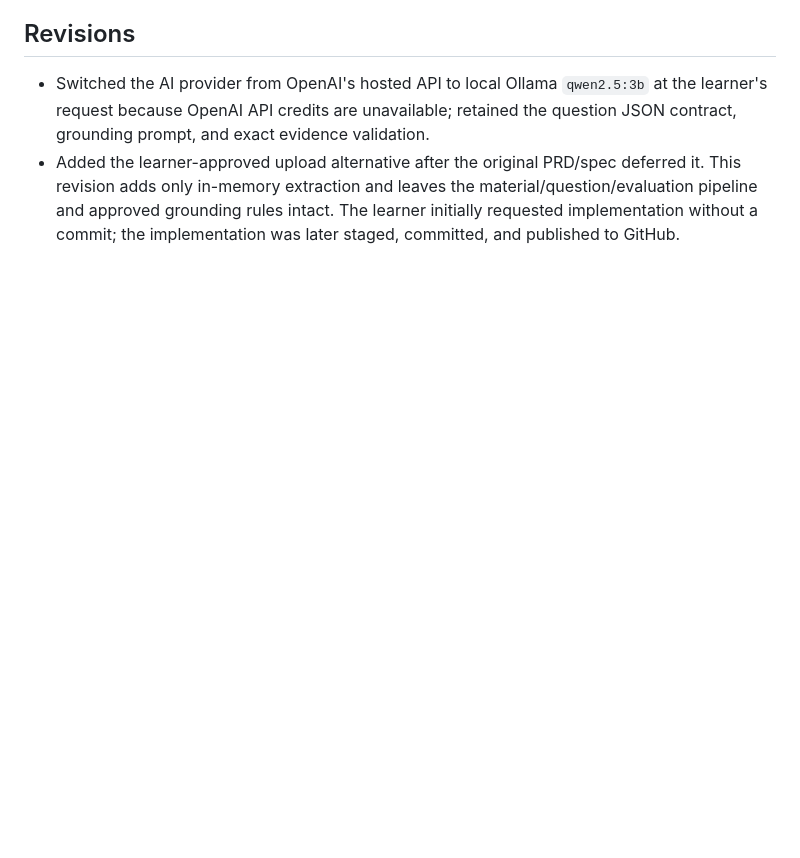
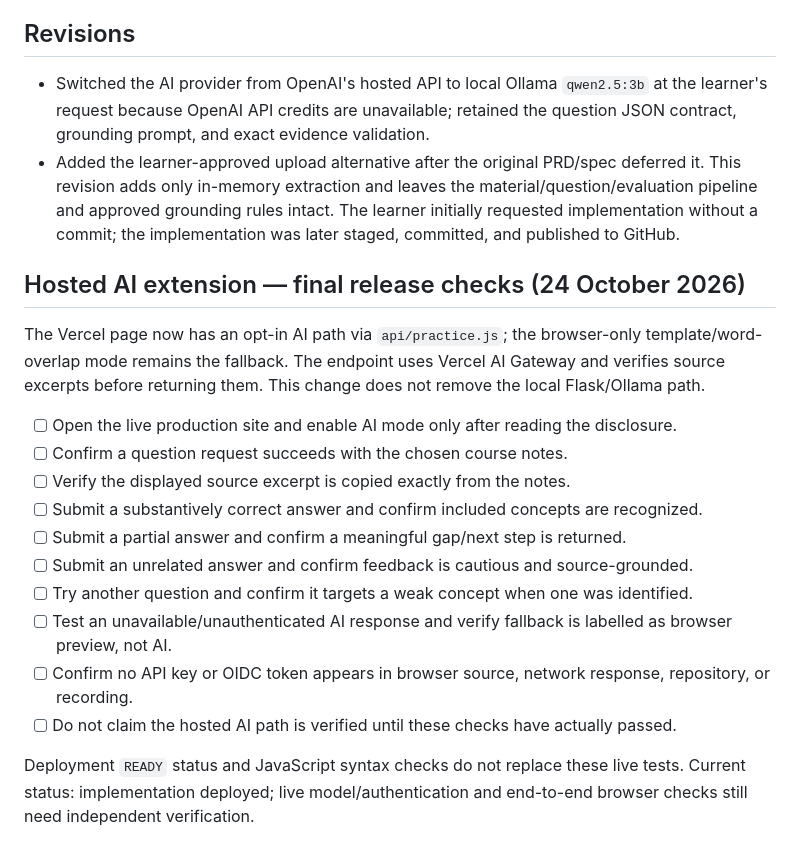
Before and after one commit to Moana-star/exam-pilot, a Markdown page: devpost/checklist.md, the part around the change. GitHub-like rendering; blank space fills up the shorter version.

Commit message:
Add hosted AI live-test release checklist

```diff
--- a/devpost/checklist.md
+++ b/devpost/checklist.md
@@ -72,3 +72,21 @@ Activity mode: Reference-only source tour and focused debugging alternative; a l
 
 - Switched the AI provider from OpenAI's hosted API to local Ollama `qwen2.5:3b` at the learner's request because OpenAI API credits are unavailable; retained the question JSON contract, grounding prompt, and exact evidence validation.
 - Added the learner-approved upload alternative after the original PRD/spec deferred it. This revision adds only in-memory extraction and leaves the material/question/evaluation pipeline and approved grounding rules intact. The learner initially requested implementation without a commit; the implementation was later staged, committed, and published to GitHub.
+
+
+## Hosted AI extension — final release checks (24 October 2026)
+
+The Vercel page now has an opt-in AI path via `api/practice.js`; the browser-only template/word-overlap mode remains the fallback. The endpoint uses Vercel AI Gateway and verifies source excerpts before returning them. This change does not remove the local Flask/Ollama path.
+
+- [ ] Open the live production site and enable AI mode only after reading the disclosure.
+- [ ] Confirm a question request succeeds with the chosen course notes.
+- [ ] Verify the displayed source excerpt is copied exactly from the notes.
+- [ ] Submit a substantively correct answer and confirm included concepts are recognized.
+- [ ] Submit a partial answer and confirm a meaningful gap/next step is returned.
+- [ ] Submit an unrelated answer and confirm feedback is cautious and source-grounded.
+- [ ] Try another question and confirm it targets a weak concept when one was identified.
+- [ ] Test an unavailable/unauthenticated AI response and verify fallback is labelled as browser preview, not AI.
+- [ ] Confirm no API key or OIDC token appears in browser source, network response, repository, or recording.
+- [ ] Do not claim the hosted AI path is verified until these checks have actually passed.
+
+Deployment `READY` status and JavaScript syntax checks do not replace these live tests. Current status: implementation deployed; live model/authentication and end-to-end browser checks still need independent verification.
```
